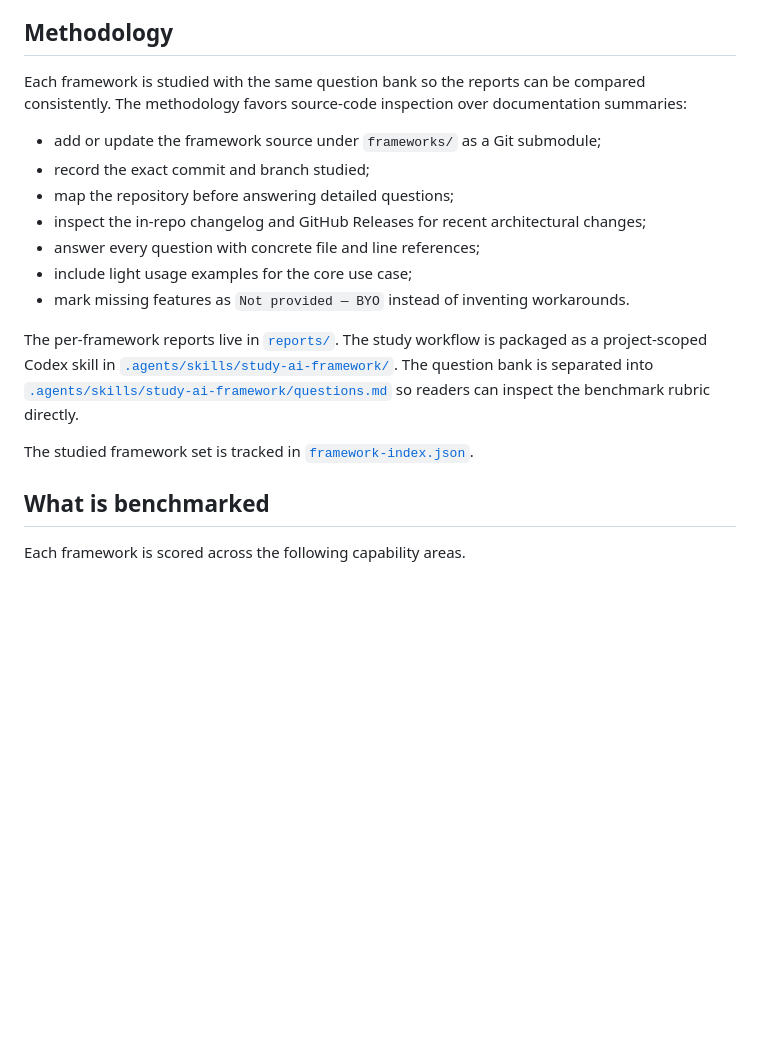
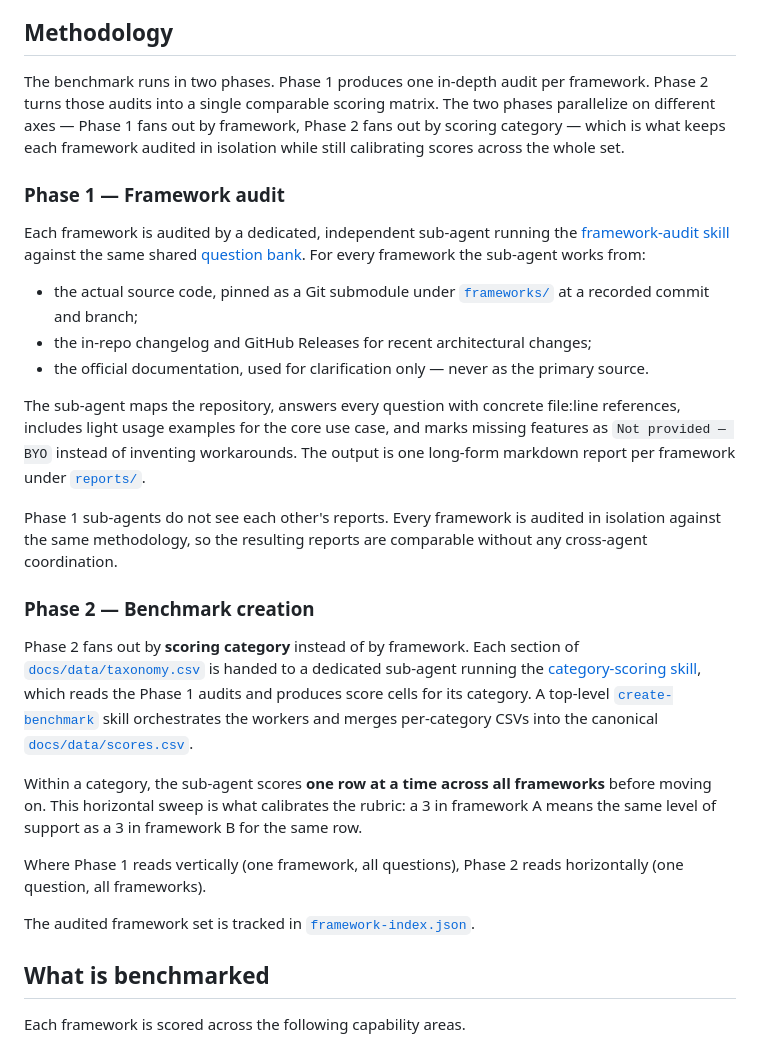
Before and after one commit to nmvalera/ai-framework-benchmark, a Markdown page: README.md, the part around the change. Drawn GitHub-style; blank space fills up the shorter version.

Commit message:
Rewrite methodology as two-phase audit + scoring
Phase 1 fans out by framework: each framework is audited in isolation
by a sub-agent against the same question bank, producing one report.
Phase 2 fans out by scoring category: each taxonomy section is scored
row-by-row across all frameworks, calibrating the rubric horizontally.

Adopts "audit" wording in place of "study" to better reflect the
evidence-based, file:line-cited nature of the work.

Co-Authored-By: Claude Opus 4.7 (1M context) <noreply@anthropic.com>

```diff
--- a/README.md
+++ b/README.md
@@ -12,19 +12,29 @@ Technical benchmark of AI agent frameworks for building a long-lived, long-runni
 
 ## Methodology
 
-Each framework is studied with the same question bank so the reports can be compared consistently. The methodology favors source-code inspection over documentation summaries:
+The benchmark runs in two phases. Phase 1 produces one in-depth audit per framework. Phase 2 turns those audits into a single comparable scoring matrix. The two phases parallelize on different axes — Phase 1 fans out by framework, Phase 2 fans out by scoring category — which is what keeps each framework audited in isolation while still calibrating scores across the whole set.
 
-- add or update the framework source under `frameworks/` as a Git submodule;
-- record the exact commit and branch studied;
-- map the repository before answering detailed questions;
-- inspect the in-repo changelog and GitHub Releases for recent architectural changes;
-- answer every question with concrete file and line references;
-- include light usage examples for the core use case;
-- mark missing features as `Not provided — BYO` instead of inventing workarounds.
+### Phase 1 — Framework audit
 
-The per-framework reports live in [`reports/`](reports/). The study workflow is packaged as a project-scoped Codex skill in [`.agents/skills/study-ai-framework/`](.agents/skills/study-ai-framework/). The question bank is separated into [`.agents/skills/study-ai-framework/questions.md`](.agents/skills/study-ai-framework/questions.md) so readers can inspect the benchmark rubric directly.
+Each framework is audited by a dedicated, independent sub-agent running the [framework-audit skill](.agents/skills/study-ai-framework/) against the same shared [question bank](.agents/skills/study-ai-framework/questions.md). For every framework the sub-agent works from:
 
-The studied framework set is tracked in [`framework-index.json`](framework-index.json).
+- the actual source code, pinned as a Git submodule under [`frameworks/`](frameworks/) at a recorded commit and branch;
+- the in-repo changelog and GitHub Releases for recent architectural changes;
+- the official documentation, used for clarification only — never as the primary source.
+
+The sub-agent maps the repository, answers every question with concrete file:line references, includes light usage examples for the core use case, and marks missing features as `Not provided — BYO` instead of inventing workarounds. The output is one long-form markdown report per framework under [`reports/`](reports/).
+
+Phase 1 sub-agents do not see each other's reports. Every framework is audited in isolation against the same methodology, so the resulting reports are comparable without any cross-agent coordination.
+
+### Phase 2 — Benchmark creation
+
+Phase 2 fans out by **scoring category** instead of by framework. Each section of [`docs/data/taxonomy.csv`](docs/data/taxonomy.csv) is handed to a dedicated sub-agent running the [category-scoring skill](.agents/skills/score-benchmark-category/), which reads the Phase 1 audits and produces score cells for its category. A top-level [`create-benchmark`](.agents/skills/create-benchmark/) skill orchestrates the workers and merges per-category CSVs into the canonical [`docs/data/scores.csv`](docs/data/scores.csv).
+
+Within a category, the sub-agent scores **one row at a time across all frameworks** before moving on. This horizontal sweep is what calibrates the rubric: a 3 in framework A means the same level of support as a 3 in framework B for the same row.
+
+Where Phase 1 reads vertically (one framework, all questions), Phase 2 reads horizontally (one question, all frameworks).
+
+The audited framework set is tracked in [`framework-index.json`](framework-index.json).
 
 ## What is benchmarked
 
```
